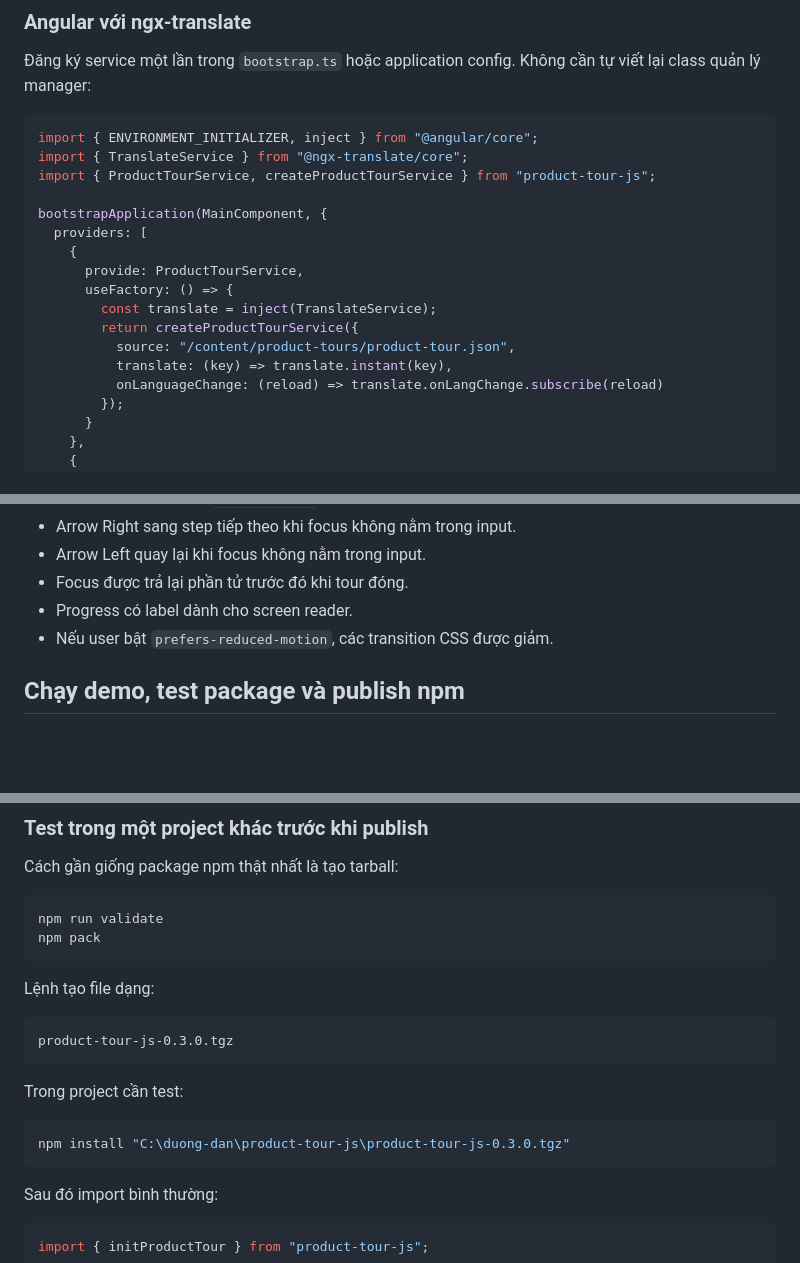
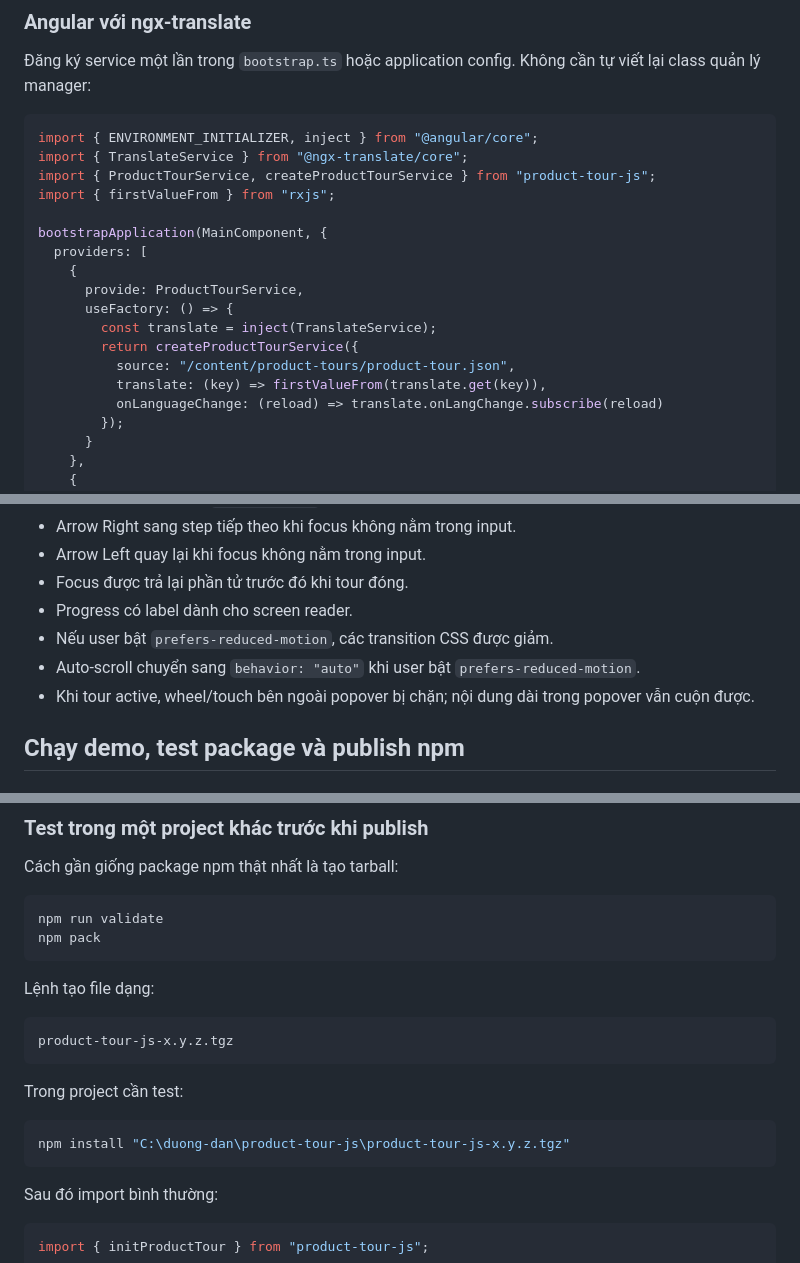
Before and after one commit to phuthai02/product-tour-js, a Markdown page: README.md, 3 parts joined by grey strips. GitHub-like rendering; blank space fills up the shorter version.

````diff
--- a/README.md
+++ b/README.md
@@ -1201,6 +1214,7 @@ Hook `translate` có thể trả về string hoặc Promise. Hook `onLanguageCha
 import { ENVIRONMENT_INITIALIZER, inject } from "@angular/core";
 import { TranslateService } from "@ngx-translate/core";
 import { ProductTourService, createProductTourService } from "product-tour-js";
+import { firstValueFrom } from "rxjs";
 
 bootstrapApplication(MainComponent, {
   providers: [
@@ -1210,7 +1224,7 @@ bootstrapApplication(MainComponent, {
         const translate = inject(TranslateService);
         return createProductTourService({
           source: "/content/product-tours/product-tour.json",
-          translate: (key) => translate.instant(key),
+          translate: (key) => firstValueFrom(translate.get(key)),
           onLanguageChange: (reload) => translate.onLangChange.subscribe(reload)
         });
       }
@@ -1502,6 +1548,8 @@ Việc kiểm tra schema trong editor không thay thế validation runtime. `def
 - Focus được trả lại phần tử trước đó khi tour đóng.
 - Progress có label dành cho screen reader.
 - Nếu user bật `prefers-reduced-motion`, các transition CSS được giảm.
+- Auto-scroll chuyển sang `behavior: "auto"` khi user bật `prefers-reduced-motion`.
+- Khi tour active, wheel/touch bên ngoài popover bị chặn; nội dung dài trong popover vẫn cuộn được.
 
 ## Chạy demo, test package và publish npm
 
@@ -1548,13 +1596,13 @@ npm pack
 Lệnh tạo file dạng:
 
 ```text
-product-tour-js-0.3.0.tgz
+product-tour-js-x.y.z.tgz
 ```
 
 Trong project cần test:
 
 ```bash
-npm install "C:\duong-dan\product-tour-js\product-tour-js-0.3.0.tgz"
+npm install "C:\duong-dan\product-tour-js\product-tour-js-x.y.z.tgz"
 ```
 
 Sau đó import bình thường:
````
Also changed, not shown: other parts of README.md (+80 -2 lines).
